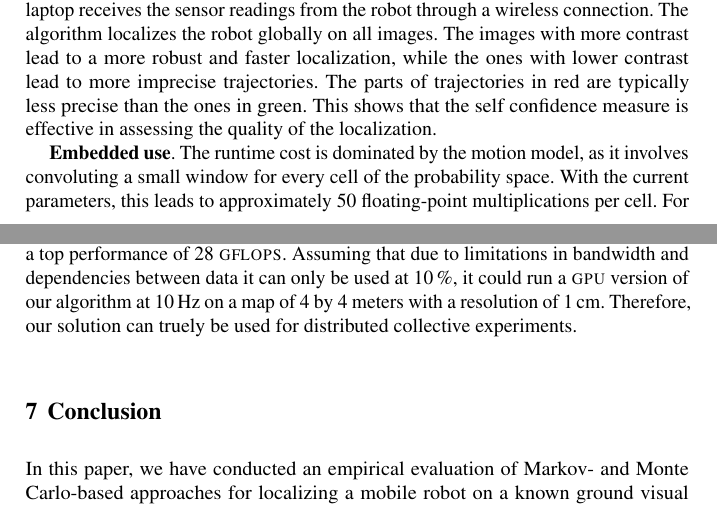
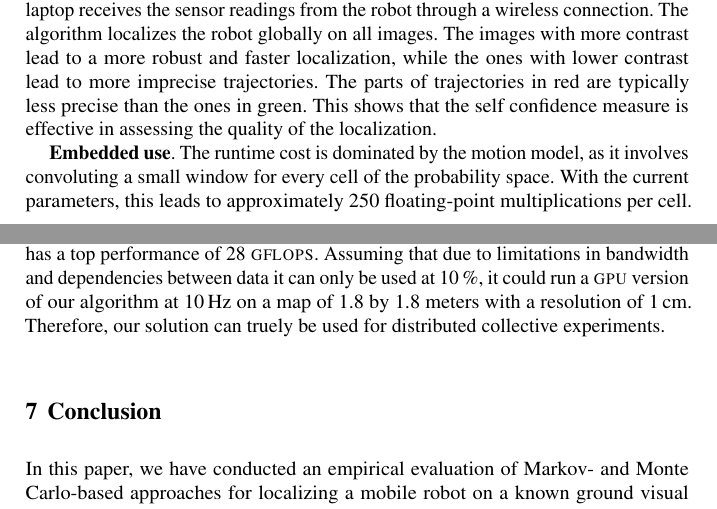
Before and after one commit to epfl-mobots/thymio-ground-localisation, a LaTeX thesis (article/thymio-localisation-dars.tex): two parts of pages 10 and 11 of 12, joined at a grey line, cut so that both start at the same text. Compiled offline with pdfLaTeX.

Commit message:
Corrected mistake in computation

```diff
--- a/article/thymio-localisation-dars.tex
+++ b/article/thymio-localisation-dars.tex
@@ -628,9 +628,9 @@ This shows that the self confidence measure is effective in assessing the qualit
 
 \textbf{Embedded use}.
 The runtime cost is dominated by the motion model, as it involves convoluting a small window for every cell of the probability space.
-With the current parameters, this leads to approximately 50 floating-point multiplications per cell.
+With the current parameters, this leads to approximately 250 floating-point multiplications per cell.
 For comparison, VideoCore\textsuperscript{\textregistered} IV, the built-in \textsc{gpu} in a Raspberry PI 3 (costing \EUR{33}), has a top performance of 28 \textsc{gflops}.
-Assuming that due to limitations in bandwidth and dependencies between data it can only be used at 10\,\%, it could run a \textsc{gpu} version of our algorithm at 10\,Hz on a map of 4 by 4 meters with a resolution of 1\,cm.
+Assuming that due to limitations in bandwidth and dependencies between data it can only be used at 10\,\%, it could run a \textsc{gpu} version of our algorithm at 10\,Hz on a map of 1.8 by 1.8 meters with a resolution of 1\,cm.
 Therefore, our solution can truely be used for distributed collective experiments.
 
 \section{Conclusion}
```
